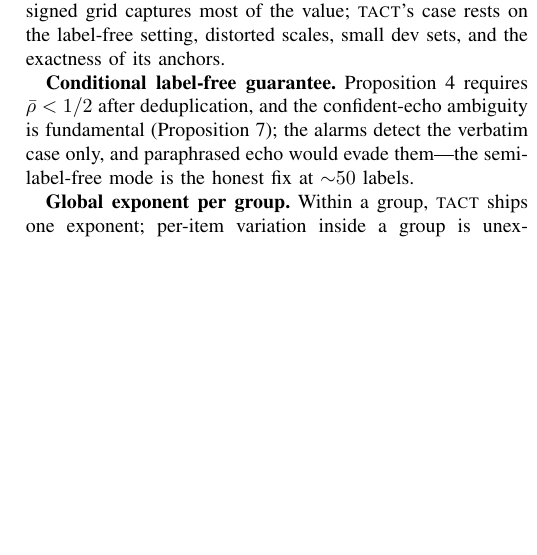
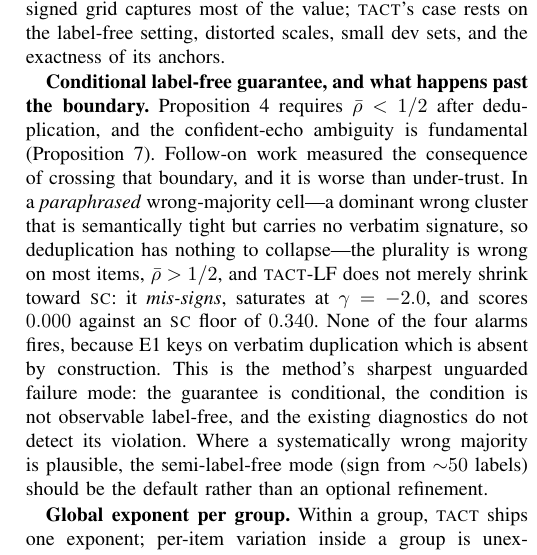
Before and after one commit to vito1317/adaptive-reasoning-consensus, a LaTeX paper (paper/tact_word.tex): part of one column of page 7 of 7, cut so that both start at the same text, the shorter picture padded with empty space. Compiled offline with pdfLaTeX.

Commit message:
Record TACT's sharpest unguarded failure mode in the limitations
The ISC follow-on produced a finding that matters more for TACT than for ISC:
crossing Prop. 4's boundary is worse than under-trust. In a paraphrased
wrong-majority cell -- a dominant wrong cluster that is semantically tight but
carries no verbatim signature, so deduplication has nothing to collapse -- the
plurality-error rate exceeds 1/2 and TACT-LF mis-signs, saturates at
gamma = -2.0, and scores 0.000 against an SC floor of 0.340, with none of the
four alarms firing (E1 keys on verbatim duplication, absent by construction).

The guarantee is conditional, the condition is not observable label-free, and
the diagnostics cannot detect its violation, so the limitation now recommends
the semi-label-free mode as the default wherever a systematically wrong
majority is plausible. Both language versions and all three output formats
rebuilt (the paper is now 8 pages).

```diff
--- a/paper/tact_word.tex
+++ b/paper/tact_word.tex
@@ -366,7 +366,22 @@ both informative and the model uncertain.
 
 \textbf{Narrow margins where labels abound.} When labels are plentiful and the confidence scale is trusted, a dev-picked signed grid captures most of the value; \TACT's case rests on the label-free setting, distorted scales, small dev sets, and the exactness of its anchors.
 
-\textbf{Conditional label-free guarantee.} Proposition~\ref{prop:ccn} requires $\bar\rho<1/2$ after deduplication, and the confident-echo ambiguity is fundamental (Proposition~\ref{prop:twoworld}); the alarms detect the verbatim case only, and paraphrased echo would evade them---the semi-label-free mode is the honest fix at ${\sim}50$ labels.
+\textbf{Conditional label-free guarantee, and what happens past the boundary.}
+Proposition~\ref{prop:ccn} requires $\bar\rho<1/2$ after deduplication, and the
+confident-echo ambiguity is fundamental (Proposition~\ref{prop:twoworld}).
+Follow-on work measured the consequence of crossing that boundary, and it is
+worse than under-trust. In a \emph{paraphrased} wrong-majority cell---a dominant
+wrong cluster that is semantically tight but carries no verbatim signature, so
+deduplication has nothing to collapse---the plurality is wrong on most items,
+$\bar\rho>1/2$, and \TACT-LF does not merely shrink toward \SC: it
+\emph{mis-signs}, saturates at $\gamma=-2.0$, and scores $0.000$ against an
+\SC{} floor of $0.340$. None of the four alarms fires, because E1 keys on
+verbatim duplication which is absent by construction. This is the method's
+sharpest unguarded failure mode: the guarantee is conditional, the condition is
+not observable label-free, and the existing diagnostics do not detect its
+violation. Where a systematically wrong majority is plausible, the
+semi-label-free mode (sign from ${\sim}50$ labels) should be the default rather
+than an optional refinement.
 
 \textbf{Global exponent per group.} Within a group, \TACT{} ships one exponent; per-item variation inside a group is unexploitable by Propositions~\ref{prop:selfreinf}--\ref{prop:twoworld} unless further covariates exist.
 
```
Also changed, not shown: paper/tact.tex (+16 -1 lines), paper/tact_zh.md (+1 -1 lines), paper/tact.pdf, 2 other files.
